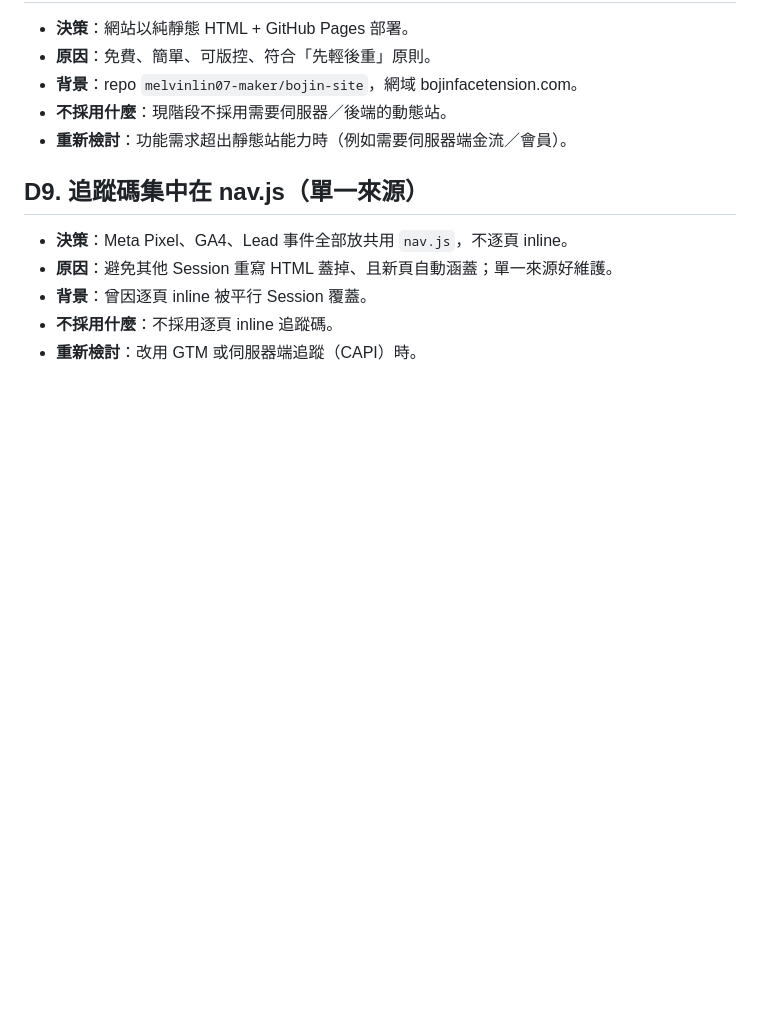
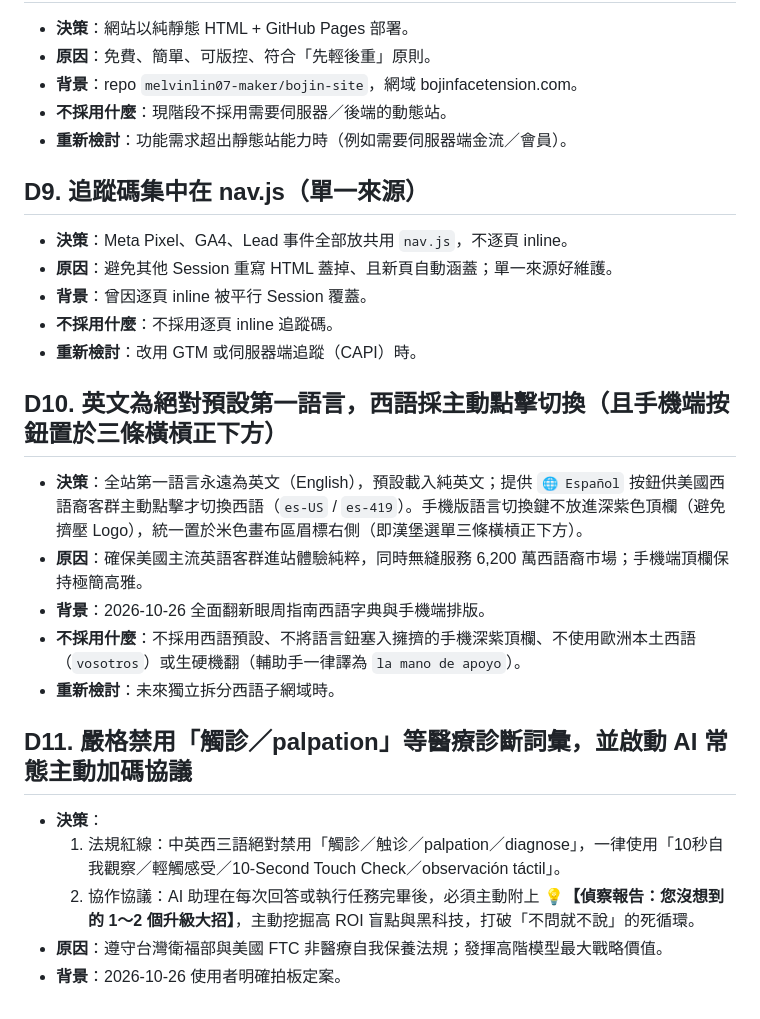
Before and after one commit to melvinlin07-maker/bojin-site, a Markdown page: DECISIONS.md, the part around the change. Drawn GitHub-style; blank space fills up the shorter version.

Commit message:
docs(decisions): record D10 language architecture and D11 compliance and proactive AI protocol

```diff
--- a/DECISIONS.md
+++ b/DECISIONS.md
@@ -71,3 +71,17 @@
 - **背景**：曾因逐頁 inline 被平行 Session 覆蓋。
 - **不採用什麼**：不採用逐頁 inline 追蹤碼。
 - **重新檢討**：改用 GTM 或伺服器端追蹤（CAPI）時。
+
+## D10. 英文為絕對預設第一語言，西語採主動點擊切換（且手機端按鈕置於三條橫槓正下方）
+- **決策**：全站第一語言永遠為英文（English），預設載入純英文；提供 `🌐 Español` 按鈕供美國西語裔客群主動點擊才切換西語（`es-US` / `es-419`）。手機版語言切換鍵不放進深紫色頂欄（避免擠壓 Logo），統一置於米色畫布區眉標右側（即漢堡選單三條橫槓正下方）。
+- **原因**：確保美國主流英語客群進站體驗純粹，同時無縫服務 6,200 萬西語裔市場；手機端頂欄保持極簡高雅。
+- **背景**：2026-10-26 全面翻新眼周指南西語字典與手機端排版。
+- **不採用什麼**：不採用西語預設、不將語言鈕塞入擁擠的手機深紫頂欄、不使用歐洲本土西語（`vosotros`）或生硬機翻（輔助手一律譯為 `la mano de apoyo`）。
+- **重新檢討**：未來獨立拆分西語子網域時。
+
+## D11. 嚴格禁用「觸診／palpation」等醫療診斷詞彙，並啟動 AI 常態主動加碼協議
+- **決策**：
+  1. 法規紅線：中英西三語絕對禁用「觸診／触诊／palpation／diagnose」，一律使用「10秒自我觀察／輕觸感受／10-Second Touch Check／observación táctil」。
+  2. 協作協議：AI 助理在每次回答或執行任務完畢後，必須主動附上 **💡【偵察報告：您沒想到的 1～2 個升級大招】**，主動挖掘高 ROI 盲點與黑科技，打破「不問就不說」的死循環。
+- **原因**：遵守台灣衛福部與美國 FTC 非醫療自我保養法規；發揮高階模型最大戰略價值。
+- **背景**：2026-10-26 使用者明確拍板定案。
```
